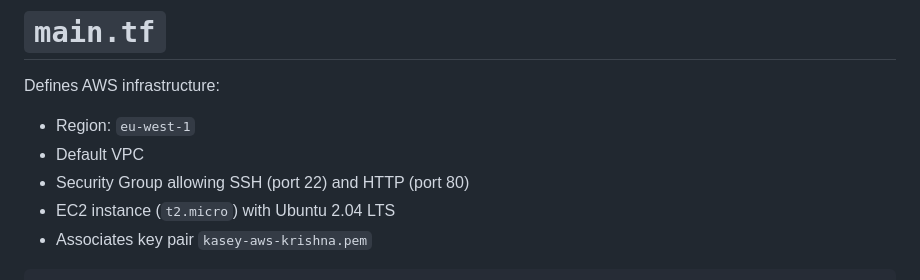
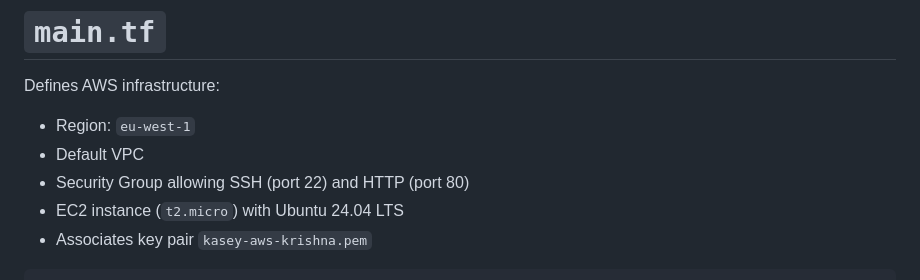
Before and after one commit to Kasey0998/Network, a Markdown page: README.md, the part around the change. Rendered like a GitHub page.

````diff
--- a/README.md
+++ b/README.md
@@ -44,7 +44,7 @@ Defines AWS infrastructure:
 - Region: `eu-west-1`
 - Default VPC
 - Security Group allowing SSH (port 22) and HTTP (port 80)
-- EC2 instance (`t2.micro`) with Ubuntu 2.04 LTS
+- EC2 instance (`t2.micro`) with Ubuntu 24.04 LTS
 - Associates key pair `kasey-aws-krishna.pem`
 
 ```hcl
````
